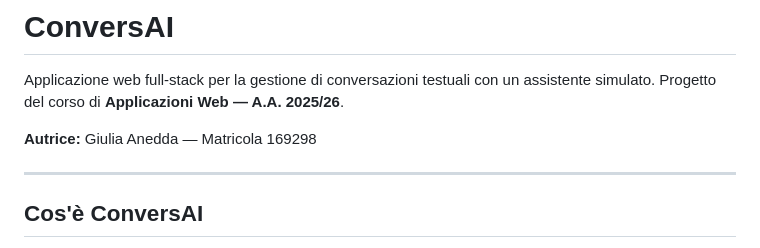
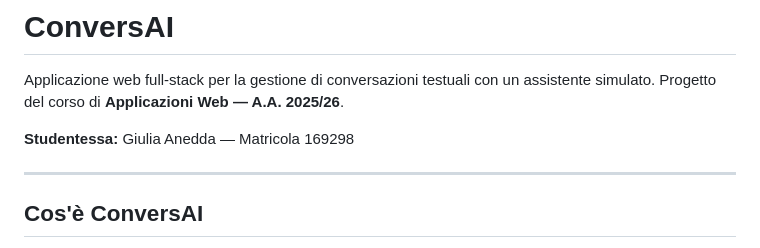
Before and after one commit to giulia04012004/ConversAI, a Markdown page: README.md, the part around the change. GitHub-like rendering.

Commit message:
Update author title in README.md

```diff
--- a/README.md
+++ b/README.md
@@ -3,7 +3,7 @@
 Applicazione web full-stack per la gestione di conversazioni testuali con un assistente simulato.
 Progetto del corso di **Applicazioni Web — A.A. 2025/26**.
 
-**Autrice:** Giulia Anedda — Matricola 169298
+**Studentessa:** Giulia Anedda — Matricola 169298
 
 ---
 
```
